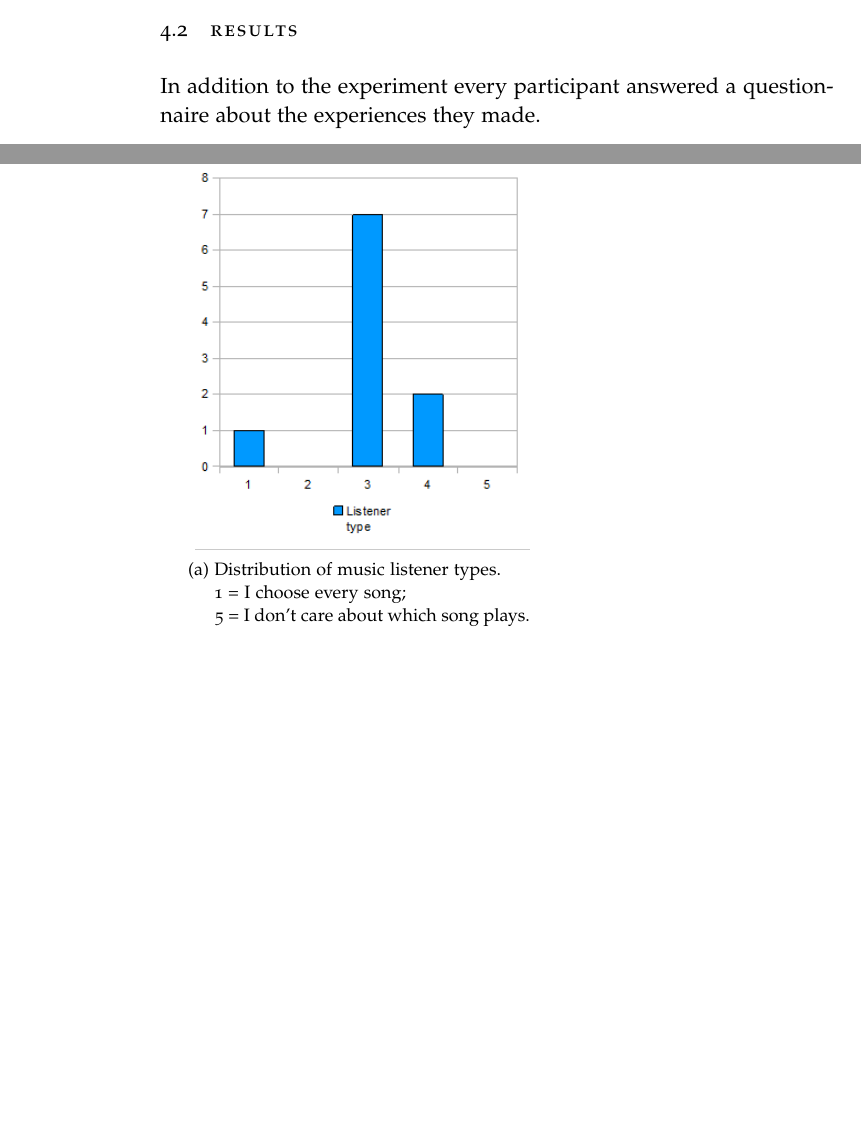
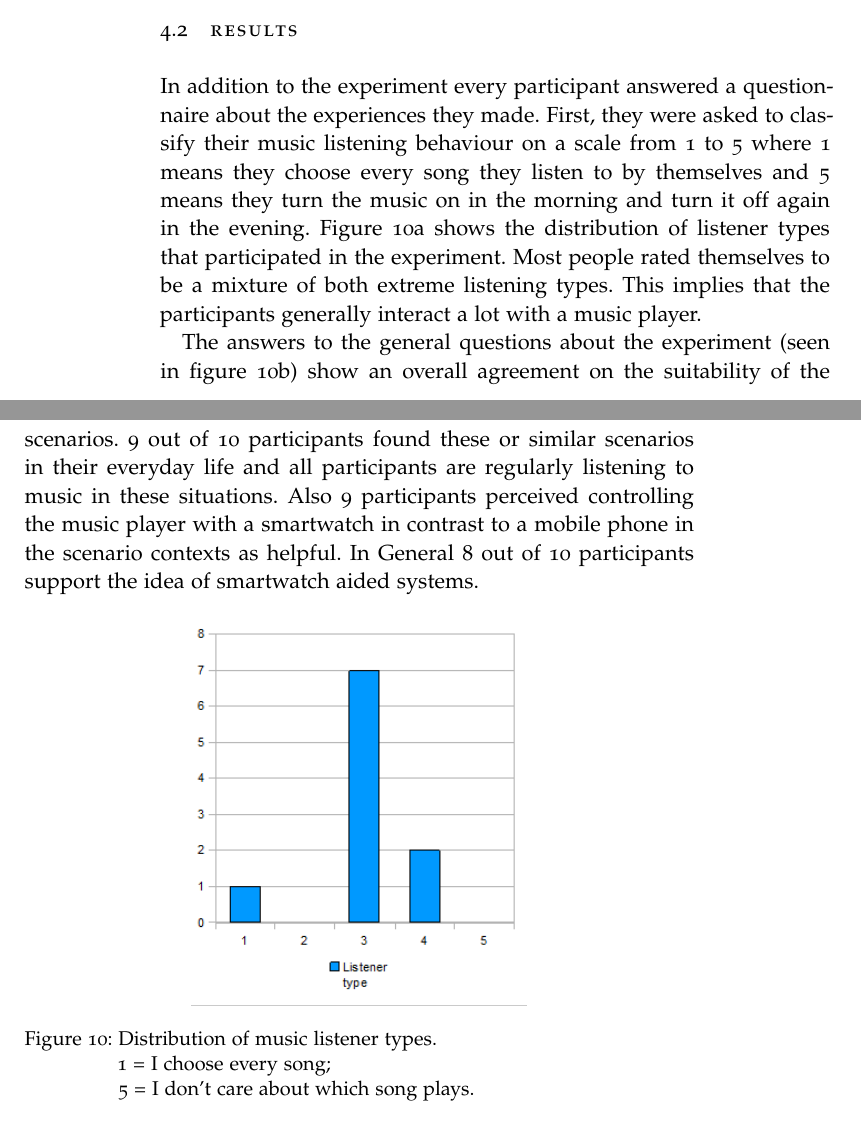
Before and after one commit to sroettering/Masterthesis, a LaTeX thesis (ClassicThesis.tex, which reads Chapters/UserStudy.tex): two parts of pages 34 and 35 of 44, joined at a grey line, cut so that both start at the same text, the shorter picture padded with empty space. The pictures show the PDF file ClassicThesis.pdf that the author committed with the source.

Commit message:
improved userstudy chapter

```diff
--- a/Chapters/UserStudy.tex
+++ b/Chapters/UserStudy.tex
@@ -56,20 +56,25 @@ To force the participants to interact with the music player, they were tasked wi
 
 
 \section{Results}\label{sec:studyResults}
-In addition to the experiment every participant answered a questionnaire about the experiences they made.
+In addition to the experiment every participant answered a questionnaire about the experiences they made. First, they were asked to classify their music listening behaviour on a scale from 1 to 5 where 1 means they choose every song they listen to by themselves and 5 means they turn the music on in the morning and turn it off again in the evening. Figure \ref{fig:listenerTypes} shows the distribution of listener types that participated in the experiment. Most people rated themselves to be a mixture of both extreme listening types. This implies that the participants generally interact a lot with a music player.
 
+The answers to the general questions about the experiment (seen in figure \ref{fig:scenarioQuestions}) show an overall agreement on the suitability of the scenarios. 9 out of 10 participants found these or similar scenarios in their everyday life and all participants are regularly listening to music in these situations. Also 9 participants perceived controlling the music player with a smartwatch in contrast to a mobile phone in the scenario contexts as helpful. In General 8 out of 10 participants support the idea of smartwatch aided systems.
 
 \begin{figure}[bth]
 	\myfloatalign
-	\subfloat[Distribution of music listener types. \newline 1 = I choose every song; \newline 5 = I don't care about which song plays.]
-	{\label{fig:listenerTypes}
-	\includegraphics[width=.5\linewidth]{img/listenerTypesPlot.png}} \\
-	\subfloat[Answers were made on a five point Likert scale from strongly disagree to strongly agree.]
-	{\label{fig:scenarioQuestions}
-	\includegraphics[width=1.2\linewidth]{img/generalQuestionsPlot.png}}
-	\caption{General questions about the scenarios and smartwatch controlled systems. Most participants agreed or strongly agreed on all four questions. There were only 3 neutral and 1 disagreeing vote.}
-	\label{fig:generalQuestions}
+	\label{fig:listenerTypes}
+	\includegraphics[width=.5\linewidth]{img/listenerTypesPlot.png}
+	\caption{Distribution of music listener types. \newline 1 = I choose every song; \newline 5 = I don't care about which song plays.}
 \end{figure}
+
+\begin{figure}[bth]
+	\myfloatalign
+	\label{fig:scenarioQuestions}
+	\includegraphics[width=1.2\linewidth]{img/generalQuestionsPlot.png}
+	\caption{General questions about the scenarios and smartwatch controlled systems. Answers were made on a five point Likert scale from strongly disagree to strongly agree. Most participants agreed or strongly agreed on all four questions. There were only 3 neutral and 1 disagreeing vote.}
+\end{figure}
+
+
 
 
 %Chapter \ref{ch:relatedwork}
```
Also changed, not shown: ClassicThesis.pdf, Chapters/UserStudy.tex (2 more changed lines), 5 other files.
